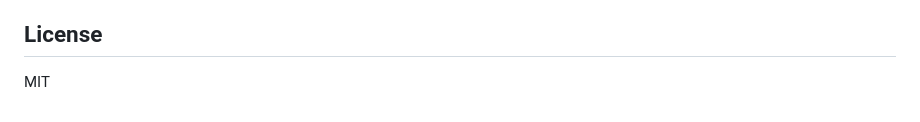
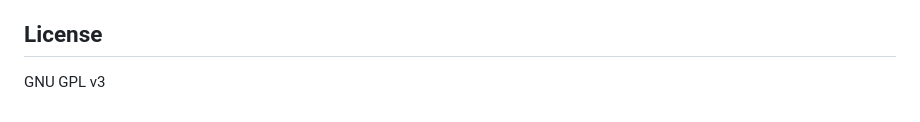
Before and after one commit to ebenezerdon/webllm-offline-ai, a Markdown page: README.md, the part around the change. GitHub-like rendering.

```diff
--- a/README.md
+++ b/README.md
@@ -61,4 +61,4 @@ The `pc-ui.js` script handles the visual aspects of the windowing (dragging, min
 
 ## License
 
-MIT
+GNU GPL v3
```
